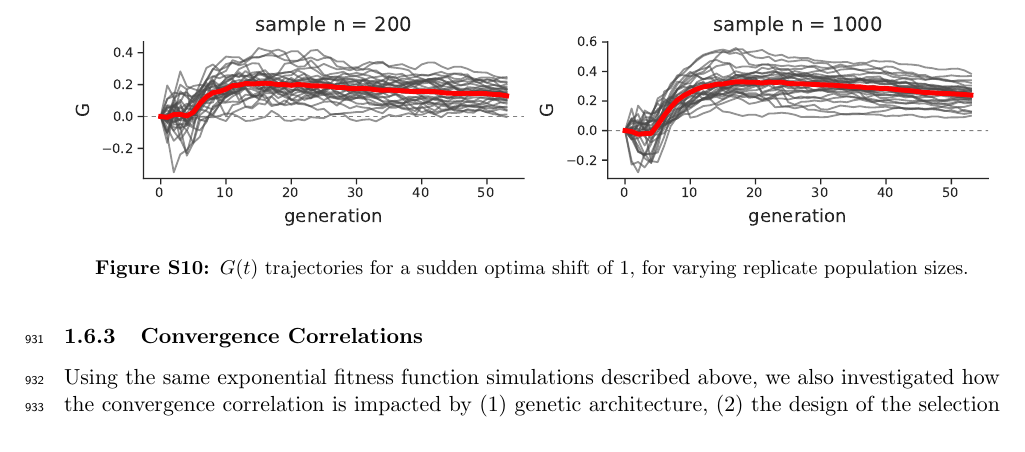
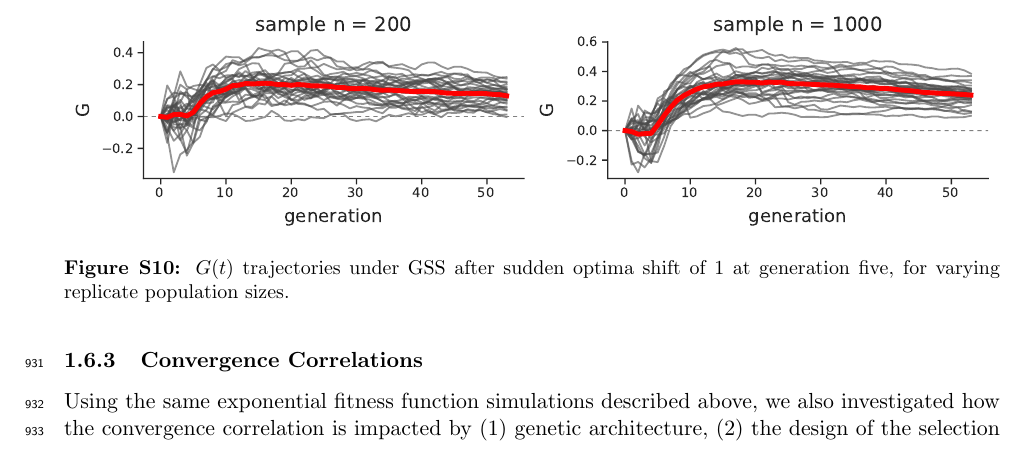
Before and after one commit to vsbuffalo/cvtk, a LaTeX paper (manuscript/manuscript.tex): part of page 34 of 51, cut so that both start at the same text. Compiled offline with pdfLaTeX.

Commit message:
updated ms

```diff
--- a/manuscript/manuscript.tex
+++ b/manuscript/manuscript.tex
@@ -1801,8 +1801,8 @@ temporal covariance as predicted by our theory \parencite{Buffalo2019-io}.}
   \centering
   \includegraphics[width=\textwidth]{figures/gss-G-sampleN.pdf}
 
-  \caption{$G(t)$ trajectories for a sudden optima shift of 1, for varying
-  replicate population sizes.}
+  \caption{$G(t)$ trajectories under GSS after sudden optima shift of 1 at
+  generation five, for varying replicate population sizes.}
 
   \label{suppfig:gss-G-sampleN}
 \end{figure}
```
Also changed, not shown: manuscript/manuscript.pdf.
